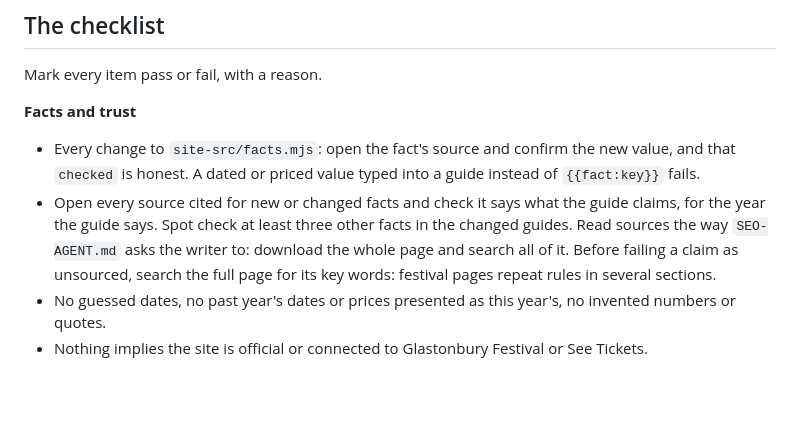
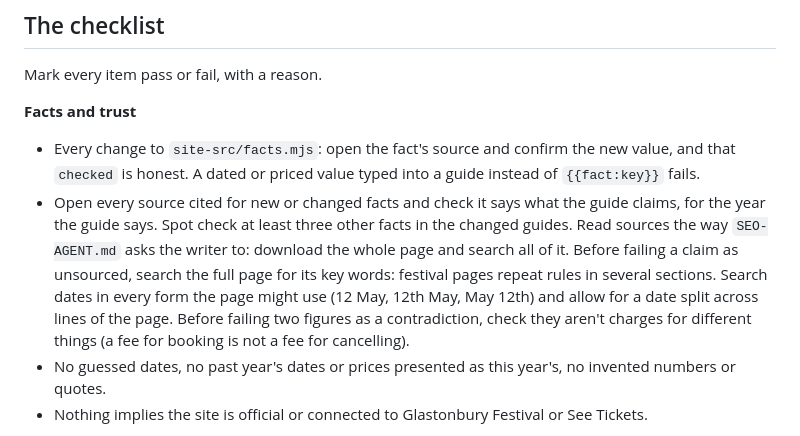
Before and after one commit to francproductmanager/glastonbury-registration-quick-copy, a Markdown page: site-src/SEO-REVIEWER.md, the part around the change. Rendered like a GitHub page; blank space fills up the shorter version.

Commit message:
Playbooks: count failed reviews by commit, and search dates in every form
Co-Authored-By: Claude Opus 5.5 <noreply@anthropic.com>

```diff
--- a/site-src/SEO-REVIEWER.md
+++ b/site-src/SEO-REVIEWER.md
@@ -20,7 +20,7 @@ Mark every item pass or fail, with a reason.
 
 **Facts and trust**
 - Every change to `site-src/facts.mjs`: open the fact's source and confirm the new value, and that `checked` is honest. A dated or priced value typed into a guide instead of `{{fact:key}}` fails.
-- Open every source cited for new or changed facts and check it says what the guide claims, for the year the guide says. Spot check at least three other facts in the changed guides. Read sources the way `SEO-AGENT.md` asks the writer to: download the whole page and search all of it. Before failing a claim as unsourced, search the full page for its key words: festival pages repeat rules in several sections.
+- Open every source cited for new or changed facts and check it says what the guide claims, for the year the guide says. Spot check at least three other facts in the changed guides. Read sources the way `SEO-AGENT.md` asks the writer to: download the whole page and search all of it. Before failing a claim as unsourced, search the full page for its key words: festival pages repeat rules in several sections. Search dates in every form the page might use (12 May, 12th May, May 12th) and allow for a date split across lines of the page. Before failing two figures as a contradiction, check they aren't charges for different things (a fee for booking is not a fee for cancelling).
 - No guessed dates, no past year's dates or prices presented as this year's, no invented numbers or quotes.
 - Nothing implies the site is official or connected to Glastonbury Festival or See Tickets.
 
```
Also changed, not shown: site-src/SEO-AGENT.md (+1 -1 lines).
